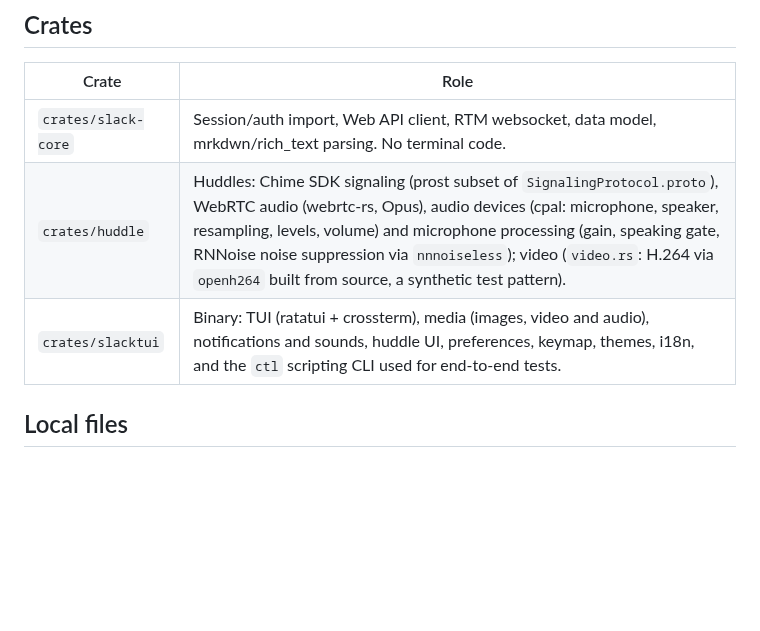
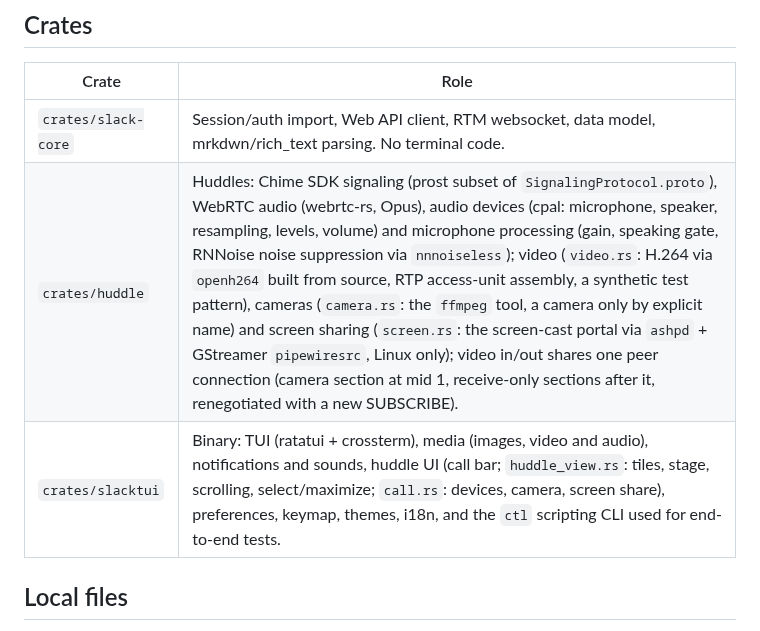
Before and after one commit to dmytrobsp/klack, a Markdown page: DESIGN.md, the part around the change. Drawn GitHub-style; blank space fills up the shorter version.

```diff
--- a/DESIGN.md
+++ b/DESIGN.md
@@ -10,8 +10,8 @@ client, using a browser-session token (`xoxc-…`) plus the `d` cookie (see
 | Crate | Role |
 |---|---|
 | `crates/slack-core` | Session/auth import, Web API client, RTM websocket, data model, mrkdwn/rich_text parsing. No terminal code. |
-| `crates/huddle` | Huddles: Chime SDK signaling (prost subset of `SignalingProtocol.proto`), WebRTC audio (webrtc-rs, Opus), audio devices (cpal: microphone, speaker, resampling, levels, volume) and microphone processing (gain, speaking gate, RNNoise noise suppression via `nnnoiseless`); video (`video.rs`: H.264 via `openh264` built from source, a synthetic test pattern). |
-| `crates/slacktui` | Binary: TUI (ratatui + crossterm), media (images, video and audio), notifications and sounds, huddle UI, preferences, keymap, themes, i18n, and the `ctl` scripting CLI used for end-to-end tests. |
+| `crates/huddle` | Huddles: Chime SDK signaling (prost subset of `SignalingProtocol.proto`), WebRTC audio (webrtc-rs, Opus), audio devices (cpal: microphone, speaker, resampling, levels, volume) and microphone processing (gain, speaking gate, RNNoise noise suppression via `nnnoiseless`); video (`video.rs`: H.264 via `openh264` built from source, RTP access-unit assembly, a synthetic test pattern), cameras (`camera.rs`: the `ffmpeg` tool, a camera only by explicit name) and screen sharing (`screen.rs`: the screen-cast portal via `ashpd` + GStreamer `pipewiresrc`, Linux only); video in/out shares one peer connection (camera section at mid 1, receive-only sections after it, renegotiated with a new SUBSCRIBE). |
+| `crates/slacktui` | Binary: TUI (ratatui + crossterm), media (images, video and audio), notifications and sounds, huddle UI (call bar; `huddle_view.rs`: tiles, stage, scrolling, select/maximize; `call.rs`: devices, camera, screen share), preferences, keymap, themes, i18n, and the `ctl` scripting CLI used for end-to-end tests. |
 
 ## Local files
 
```
Also changed, not shown: PROGRESS.md (+25 -18 lines).
